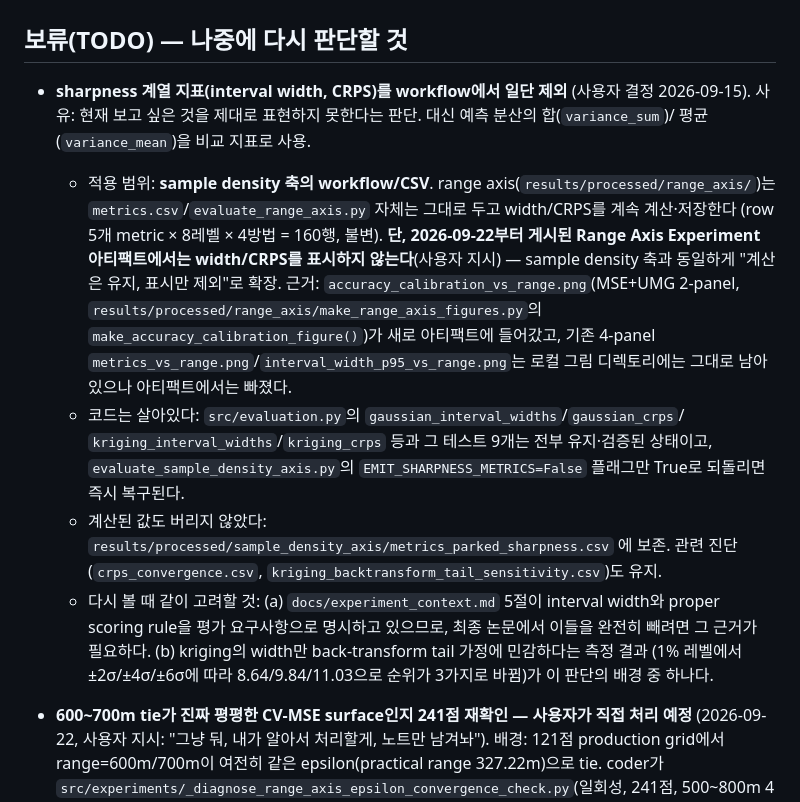
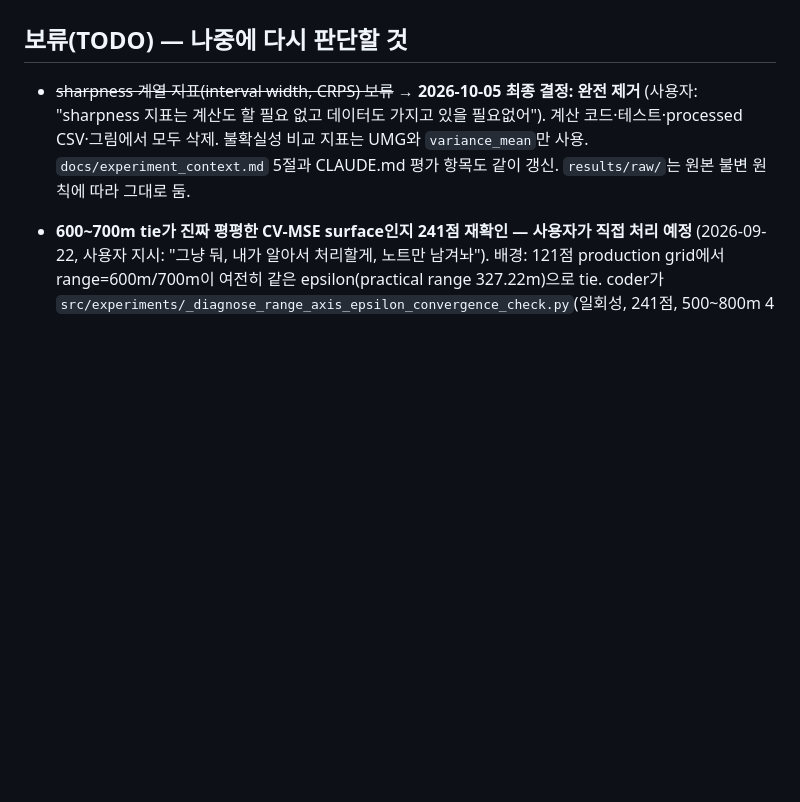
Before and after one commit to ZeroRootJ/NewWorld, a Markdown page: docs/progress.md, the part around the change. Drawn GitHub-style; blank space fills up the shorter version.

Commit message:
Drop sharpness metrics (interval width, CRPS) from the evaluation spec, per user decision
The user decided sharpness metrics need neither be computed nor stored, so the
earlier "parked, code kept alive" TODO is resolved as full removal. Uncertainty
quality is now judged by UMG and variance_mean only.

Co-Authored-By: Claude Opus 5.5 <noreply@anthropic.com>

```diff
--- a/docs/progress.md
+++ b/docs/progress.md
@@ -14,29 +14,7 @@ Deliverable Order (설계 문서 7절 기준) — 각 단계는 이전 단계에
 
 ## 보류(TODO) — 나중에 다시 판단할 것
 
-- **sharpness 계열 지표(interval width, CRPS)를 workflow에서 일단 제외** (사용자 결정 2026-09-15).
-  사유: 현재 보고 싶은 것을 제대로 표현하지 못한다는 판단. 대신 예측 분산의 합(`variance_sum`)/
-  평균(`variance_mean`)을 비교 지표로 사용.
-  - 적용 범위: **sample density 축의 workflow/CSV**. range axis(`results/processed/range_axis/`)는
-    `metrics.csv`/`evaluate_range_axis.py` 자체는 그대로 두고 width/CRPS를 계속 계산·저장한다
-    (row 5개 metric × 8레벨 × 4방법 = 160행, 불변). **단, 2026-09-22부터 게시된 Range Axis
-    Experiment 아티팩트에서는 width/CRPS를 표시하지 않는다**(사용자 지시) — sample density 축과
-    동일하게 "계산은 유지, 표시만 제외"로 확장. 근거: `accuracy_calibration_vs_range.png`(MSE+UMG
-    2-panel, `results/processed/range_axis/make_range_axis_figures.py`의
-    `make_accuracy_calibration_figure()`)가 새로 아티팩트에 들어갔고, 기존 4-panel
-    `metrics_vs_range.png`/`interval_width_p95_vs_range.png`는 로컬 그림 디렉토리에는 그대로
-    남아있으나 아티팩트에서는 빠졌다.
-  - 코드는 살아있다: `src/evaluation.py`의 `gaussian_interval_widths`/`gaussian_crps`/
-    `kriging_interval_widths`/`kriging_crps` 등과 그 테스트 9개는 전부 유지·검증된 상태이고,
-    `evaluate_sample_density_axis.py`의 `EMIT_SHARPNESS_METRICS=False` 플래그만 True로 되돌리면
-    즉시 복구된다.
-  - 계산된 값도 버리지 않았다: `results/processed/sample_density_axis/metrics_parked_sharpness.csv`
-    에 보존. 관련 진단(`crps_convergence.csv`, `kriging_backtransform_tail_sensitivity.csv`)도 유지.
-  - 다시 볼 때 같이 고려할 것: (a) `docs/experiment_context.md` 5절이 interval width와 proper
-    scoring rule을 평가 요구사항으로 명시하고 있으므로, 최종 논문에서 이들을 완전히 빼려면 그
-    근거가 필요하다. (b) kriging의 width만 back-transform tail 가정에 민감하다는 측정 결과
-    (1% 레벨에서 ±2σ/±4σ/±6σ에 따라 8.64/9.84/11.03으로 순위가 3가지로 바뀜)가 이 판단의
-    배경 중 하나다.
+- ~~sharpness 계열 지표(interval width, CRPS) 보류~~ → **2026-10-05 최종 결정: 완전 제거** (사용자: "sharpness 지표는 계산도 할 필요 없고 데이터도 가지고 있을 필요없어"). 계산 코드·테스트·processed CSV·그림에서 모두 삭제. 불확실성 비교 지표는 UMG와 `variance_mean`만 사용. `docs/experiment_context.md` 5절과 CLAUDE.md 평가 항목도 같이 갱신. `results/raw/`는 원본 불변 원칙에 따라 그대로 둠.
 
 - **600~700m tie가 진짜 평평한 CV-MSE surface인지 241점 재확인 — 사용자가 직접 처리 예정**
   (2026-09-22, 사용자 지시: "그냥 둬, 내가 알아서 처리할게, 노트만 남겨놔"). 배경: 121점 production
```
Also changed, not shown: CLAUDE.md (+1 -1 lines), docs/experiment_context.md (+4 -2 lines).
